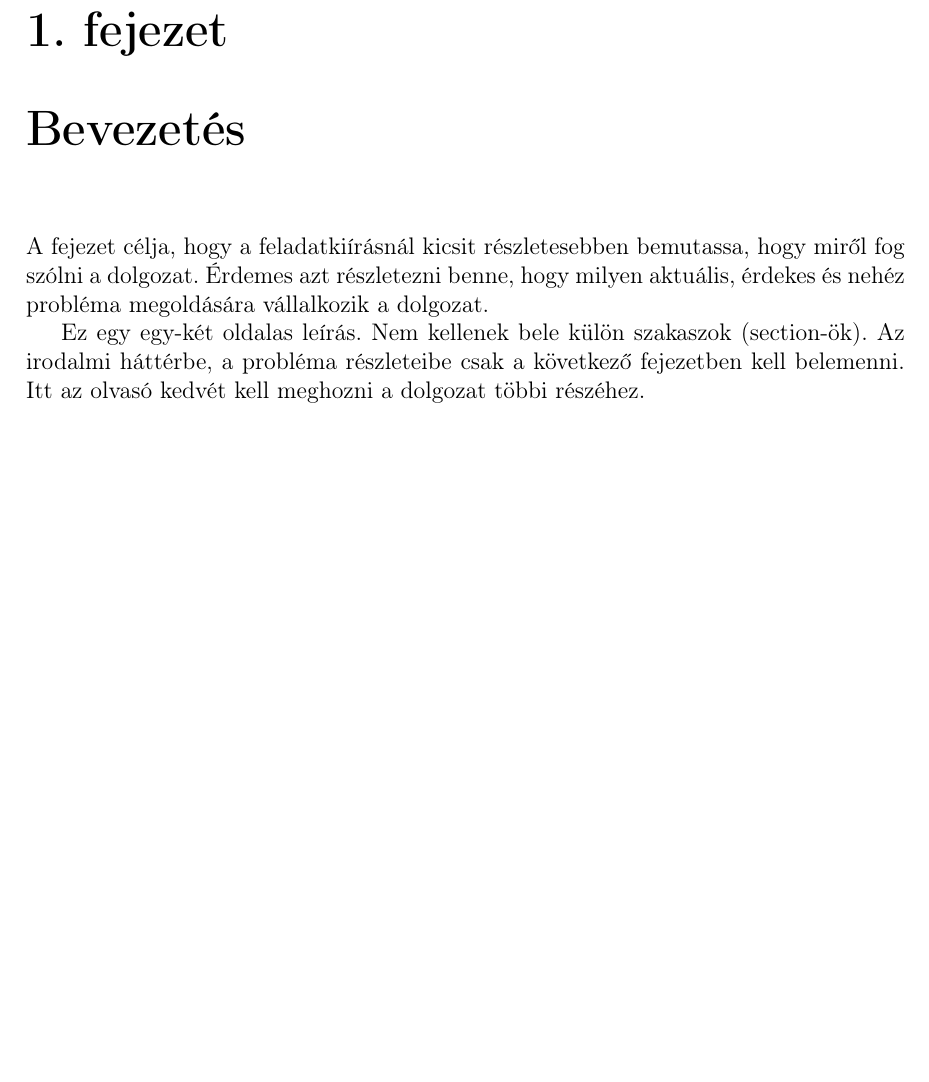
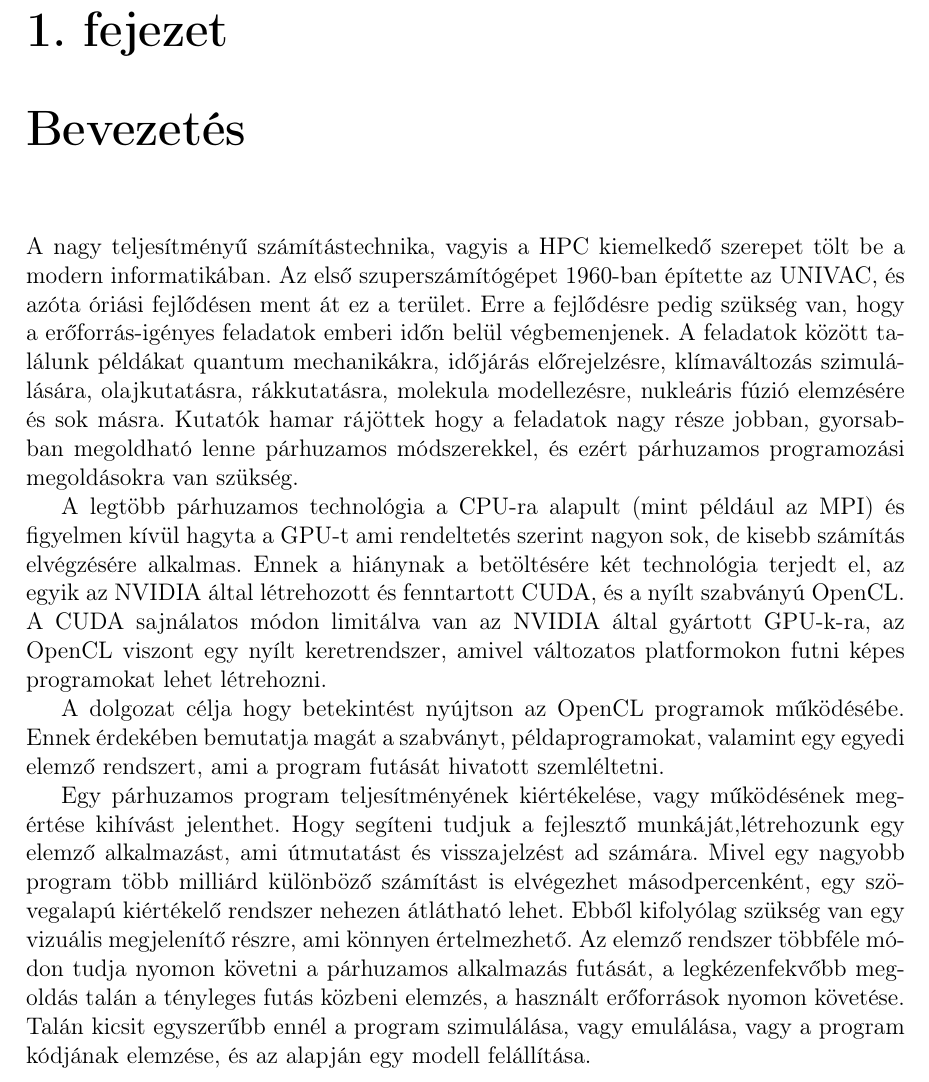
Before and after one commit to Papp-Marcell/Szakdolgozat, a LaTeX document (szakdolgozat latex/dolgozat.tex, which reads szakdolgozat latex/chapters/1_introduction.tex): part of page 6 of 15, cut so that both start at the same text, the shorter picture padded with empty space. Compiled offline with pdfLaTeX.

Commit message:
bevezetés

```diff
--- a/szakdolgozat latex/chapters/1_introduction.tex
+++ b/szakdolgozat latex/chapters/1_introduction.tex
@@ -1,9 +1,9 @@
 \Chapter{Bevezetés}
 
-A fejezet célja, hogy a feladatkiírásnál kicsit részletesebben bemutassa, hogy miről fog szólni a dolgozat.
-Érdemes azt részletezni benne, hogy milyen aktuális, érdekes és nehéz probléma megoldására vállalkozik a dolgozat.
+A nagy teljesítményű számítástechnika, vagyis a HPC kiemelkedő szerepet tölt be a modern informatikában. Az első szuperszámítógépet 1960-ban építette az UNIVAC, és azóta óriási fejlődésen ment át ez a terület. Erre a fejlődésre pedig szükség van, hogy a erőforrás-igényes feladatok emberi időn belül végbemenjenek. A feladatok között találunk példákat quantum mechanikákra, időjárás előrejelzésre, klímaváltozás szimulálására, olajkutatásra, rákkutatásra, molekula modellezésre, nukleáris fúzió elemzésére és sok másra. Kutatók hamar rájöttek hogy a feladatok nagy része jobban, gyorsabban megoldható lenne párhuzamos módszerekkel, és ezért párhuzamos programozási megoldásokra van szükség.
 
-Ez egy egy-két oldalas leírás.
-Nem kellenek bele külön szakaszok (section-ök).
-Az irodalmi háttérbe, a probléma részleteibe csak a következő fejezetben kell belemenni.
-Itt az olvasó kedvét kell meghozni a dolgozat többi részéhez.
+A legtöbb párhuzamos technológia a CPU-ra alapult (mint például az MPI) és figyelmen kívül hagyta a GPU-t ami rendeltetés szerint nagyon sok, de kisebb számítás elvégzésére alkalmas. Ennek a hiánynak a betöltésére két technológia terjedt el, az egyik az NVIDIA által létrehozott és fenntartott CUDA, és a nyílt szabványú OpenCL. A CUDA sajnálatos módon limitálva van az NVIDIA által gyártott GPU-k-ra, az OpenCL viszont egy nyílt keretrendszer, amivel változatos platformokon futni képes programokat lehet létrehozni.
+
+ A dolgozat célja hogy betekintést nyújtson az OpenCL programok működésébe. Ennek érdekében bemutatja magát a szabványt, példaprogramokat, valamint egy egyedi elemző rendszert, ami a program futását hivatott szemléltetni.
+
+Egy párhuzamos program teljesítményének kiértékelése, vagy működésének megértése kihívást jelenthet. Hogy segíteni tudjuk a fejlesztő munkáját,létrehozunk egy elemző alkalmazást, ami útmutatást és visszajelzést ad számára. Mivel egy nagyobb program több milliárd különböző számítást is elvégezhet másodpercenként, egy szövegalapú kiértékelő rendszer nehezen átlátható lehet. Ebből kifolyólag szükség van egy vizuális megjelenítő részre, ami könnyen értelmezhető. Az elemző rendszer többféle módon tudja nyomon követni a párhuzamos alkalmazás futását, a legkézenfekvőbb megoldás talán a tényleges futás közbeni elemzés, a használt erőforrások nyomon követése. Talán kicsit egyszerűbb ennél a program szimulálása, vagy emulálása, vagy a program kódjának elemzése, és az alapján egy modell felállítása.
```
Also changed, not shown: 2 other files.
